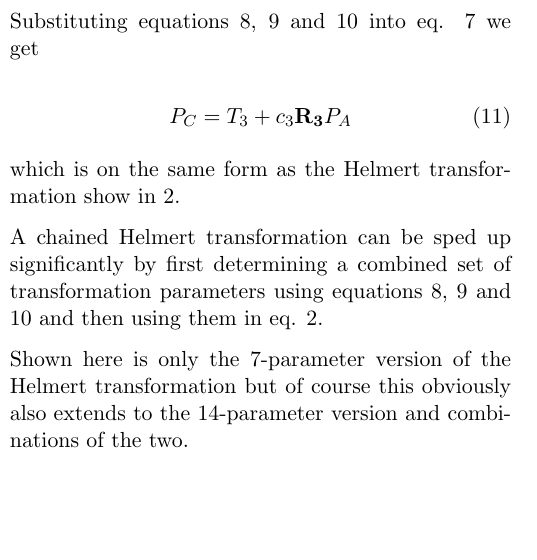
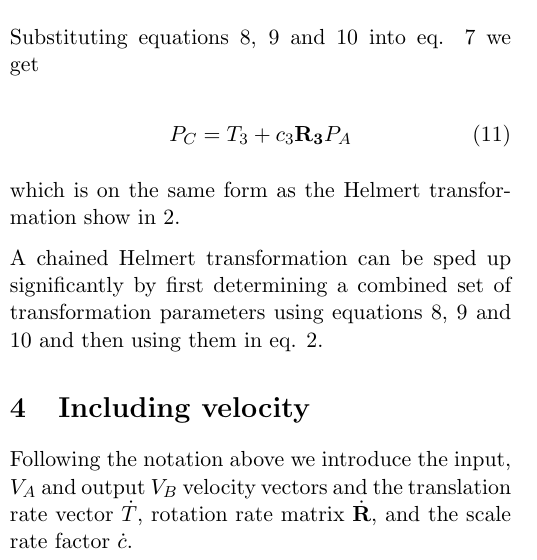
Before and after one commit to kbevers/helmertchains, a LaTeX document (doc/main.tex): part of one column of the page before the commit and part of one column of page 1 of 2 after it, cut so that both start at the same text, the shorter picture padded with empty space. Compiled offline with pdfLaTeX.

Commit message:
Started doc section on velocity and parameter rate

```diff
--- a/doc/main.tex
+++ b/doc/main.tex
@@ -10,8 +10,8 @@
 \newcommand{\matr}[1]{\mathbf{#1}}
 
 \title{On the Chaining of Helmert transformations}
-\author{Kristian Evers}
-\date{2022-04-22}
+\author{Kristian Evers \& Lars Stenseng}
+\date{2022-08-10}
 
 \begin{document}
 \maketitle
@@ -132,6 +132,5 @@ determining a combined set of transformation parameters using equations
 \ref{eq:t3}, \ref{eq:c3} and \ref{eq:r3} and then using them in eq.
 \ref{eq:simplehelmert}.
 
-Shown here is only the 7-parameter version of the Helmert transformation
-but of course this obviously also extends to the 14-parameter version and
-combinations of the two.
+\section{Including velocity}
+Following the notation above we introduce the input, $V_A$ and output $V_B$ velocity vectors and the translation rate vector $\dot{T}$, rotation rate matrix $\dot{\matr{R}}$, and the scale rate factor $\dot{c}$.
```
Also changed, not shown: doc/main.tex (5 more changed lines).
